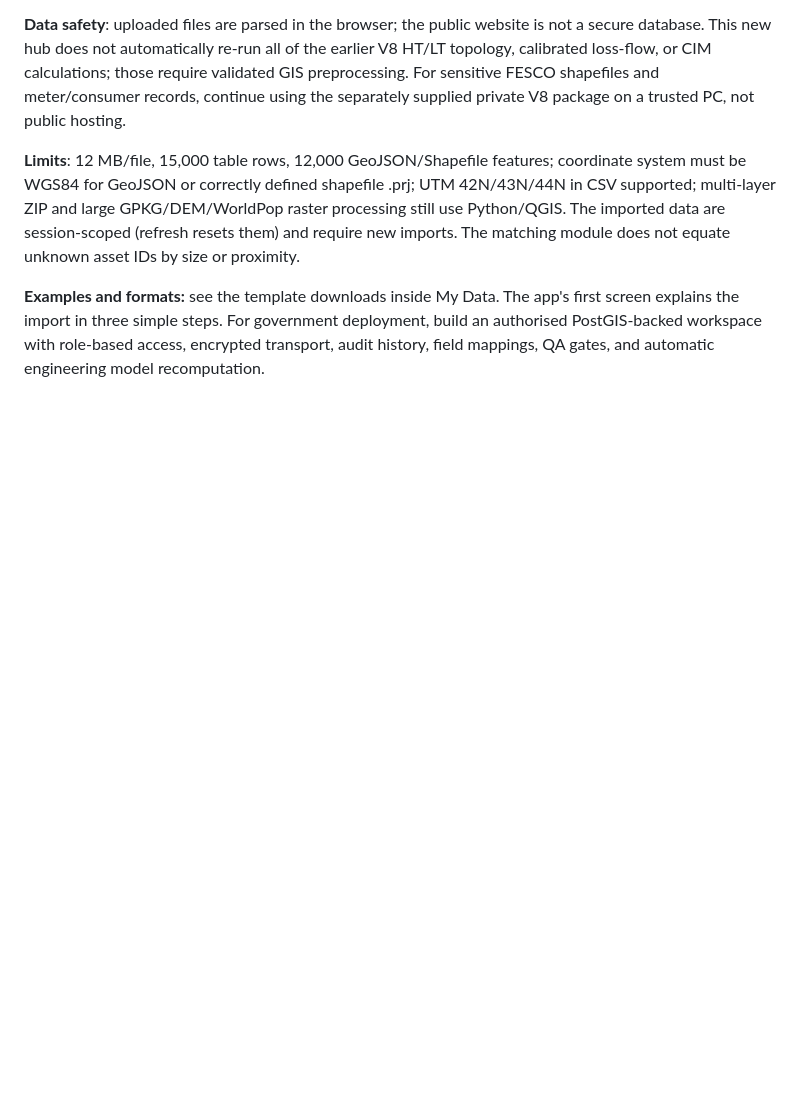
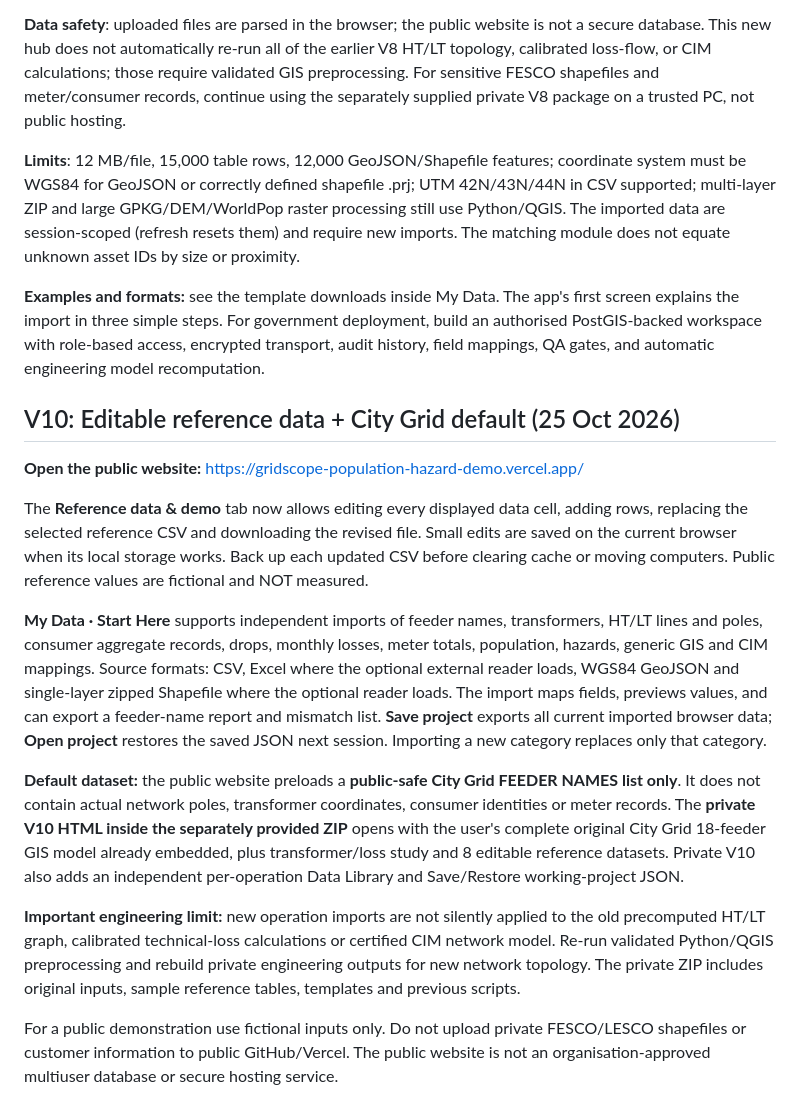
Before and after one commit to mussadiqnespak-oss/gridscope-demo, a Markdown page: README.md, the part around the change. Rendered like a GitHub page; blank space fills up the shorter version.

Commit message:
Document V10 editable reference datasets, independent imports and private City Grid default

```diff
--- a/README.md
+++ b/README.md
@@ -138,3 +138,17 @@ The old sample map and one-time preloaded engineering studies made the earlier p
 **Limits**: 12 MB/file, 15,000 table rows, 12,000 GeoJSON/Shapefile features; coordinate system must be WGS84 for GeoJSON or correctly defined shapefile .prj; UTM 42N/43N/44N in CSV supported; multi-layer ZIP and large GPKG/DEM/WorldPop raster processing still use Python/QGIS. The imported data are session-scoped (refresh resets them) and require new imports. The matching module does not equate unknown asset IDs by size or proximity.
 
 **Examples and formats:** see the template downloads inside My Data. The app's first screen explains the import in three simple steps. For government deployment, build an authorised PostGIS-backed workspace with role-based access, encrypted transport, audit history, field mappings, QA gates, and automatic engineering model recomputation.
+
+## V10: Editable reference data + City Grid default (25 Oct 2026)
+
+**Open the public website:** https://gridscope-population-hazard-demo.vercel.app/
+
+The **Reference data & demo** tab now allows editing every displayed data cell, adding rows, replacing the selected reference CSV and downloading the revised file. Small edits are saved on the current browser when its local storage works. Back up each updated CSV before clearing cache or moving computers. Public reference values are fictional and NOT measured.
+
+**My Data · Start Here** supports independent imports of feeder names, transformers, HT/LT lines and poles, consumer aggregate records, drops, monthly losses, meter totals, population, hazards, generic GIS and CIM mappings. Source formats: CSV, Excel where the optional external reader loads, WGS84 GeoJSON and single-layer zipped Shapefile where the optional reader loads. The import maps fields, previews values, and can export a feeder-name report and mismatch list. **Save project** exports all current imported browser data; **Open project** restores the saved JSON next session. Importing a new category replaces only that category.
+
+**Default dataset:** the public website preloads a **public-safe City Grid FEEDER NAMES list only**. It does not contain actual network poles, transformer coordinates, consumer identities or meter records. The **private V10 HTML inside the separately provided ZIP** opens with the user's complete original City Grid 18-feeder GIS model already embedded, plus transformer/loss study and 8 editable reference datasets. Private V10 also adds an independent per-operation Data Library and Save/Restore working-project JSON.
+
+**Important engineering limit:** new operation imports are not silently applied to the old precomputed HT/LT graph, calibrated technical-loss calculations or certified CIM network model. Re-run validated Python/QGIS preprocessing and rebuild private engineering outputs for new network topology. The private ZIP includes original inputs, sample reference tables, templates and previous scripts.
+
+For a public demonstration use fictional inputs only. Do not upload private FESCO/LESCO shapefiles or customer information to public GitHub/Vercel. The public website is not an organisation-approved multiuser database or secure hosting service.
```
